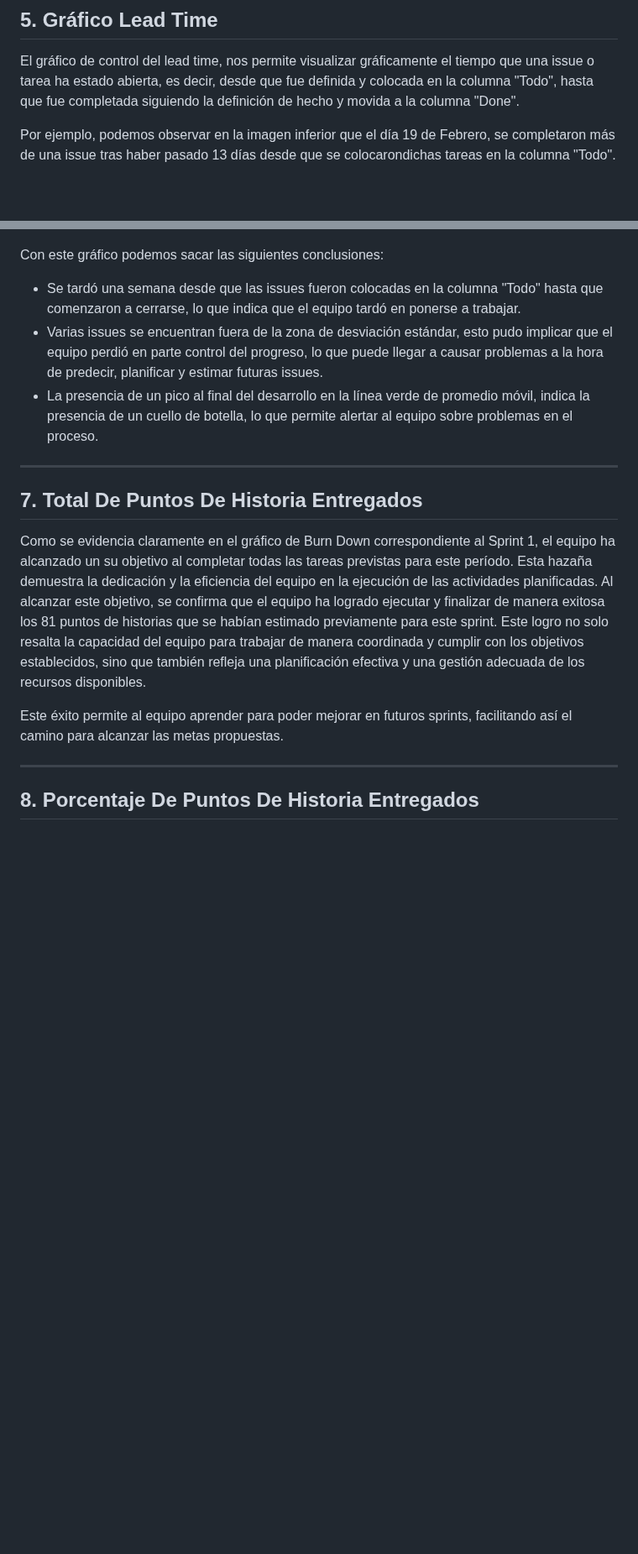
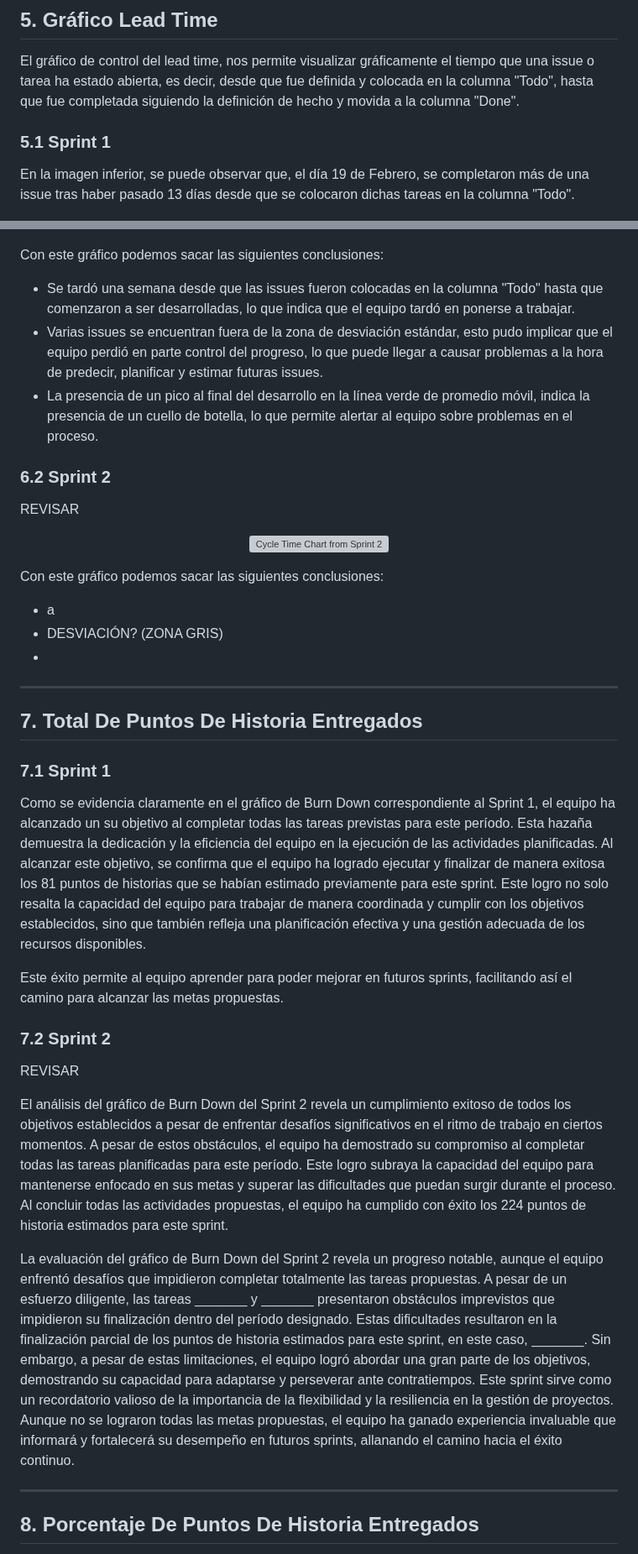
Before and after one commit to jormunrod/PSG2_PetClinic, a Markdown page: docs/Sprint2/MetricasDeProcesoAgilYRecursosSprint1.md, 2 parts joined by grey strips. Shown at 84% size. Rendered like a GitHub page; blank space fills up the shorter version; grey boxes are pictures that could not be loaded.

Commit message:
[docs]: updated for sprint 2

```diff
--- a/docs/Sprint2/MetricasDeProcesoAgilYRecursosSprint1.md
+++ b/docs/Sprint2/MetricasDeProcesoAgilYRecursosSprint1.md
@@ -70,7 +91,8 @@ Finalmente, tenemos la zona grisácea que indica si una issue está dentro de lo
 ## **5. Gráfico Lead Time**
 El gráfico de control del lead time, nos permite visualizar gráficamente el tiempo que una issue o tarea ha estado abierta, es decir, desde que fue definida y colocada en la columna "Todo", hasta que fue completada siguiendo la definición de hecho y movida a la columna "Done".
 
-Por ejemplo, podemos observar en la imagen inferior que el día 19 de Febrero, se completaron más de una issue tras haber pasado 13 días desde que se colocarondichas tareas en la columna "Todo".
+### **5.1 Sprint 1**
+En la imagen inferior, se puede observar que, el día 19 de Febrero, se completaron más de una issue tras haber pasado 13 días desde que se colocaron dichas tareas en la columna "Todo".
 
 <p align="center">
     <img src="../images/leadTimeChartS1.png" alt="Lead Time Chart from Sprint 1" style="width: 75%; margin: auto;">
@@ -93,17 +131,40 @@ Por ejemplo, podemos observar en la imagen inferior que el día 15 de Febrero, s
 </p>
 
 Con este gráfico podemos sacar las siguientes conclusiones:
-- Se tardó una semana desde que las issues fueron colocadas en la columna "Todo" hasta que comenzaron a cerrarse, lo que indica que el equipo tardó en ponerse a trabajar.
+- Se tardó una semana desde que las issues fueron colocadas en la columna "Todo" hasta que comenzaron a ser desarrolladas, lo que indica que el equipo tardó en ponerse a trabajar.
 - Varias issues se encuentran fuera de la zona de desviación estándar, esto pudo implicar que el equipo perdió en parte control del progreso, lo que puede llegar a causar problemas a la hora de predecir, planificar y estimar futuras issues.
 - La presencia de un pico al final del desarrollo en la línea verde de promedio móvil, indica la presencia de un cuello de botella, lo que permite alertar al equipo sobre problemas en el proceso.
+
+### **6.2 Sprint 2**
+REVISAR
+
+
+<p align="center">
+    <img src="../images/cycleTimeChartS2.png" alt="Cycle Time Chart from Sprint 2" style="width: 75%; margin: auto;">
+</p>
+
+Con este gráfico podemos sacar las siguientes conclusiones:
+- a
+- DESVIACIÓN? (ZONA GRIS)
+-
 
 ---
 
 ## **7. Total De Puntos De Historia Entregados**
+
+### **7.1 Sprint 1**
 Como se evidencia claramente en el gráfico de Burn Down correspondiente al Sprint 1, el equipo ha alcanzado un su objetivo al completar todas las tareas previstas para este período. Esta hazaña demuestra la dedicación y la eficiencia del equipo en la ejecución de las actividades planificadas. Al alcanzar este objetivo, se confirma que el equipo ha logrado ejecutar y finalizar de manera exitosa los 81 puntos de historias que se habían estimado previamente para este sprint. Este logro no solo resalta la capacidad del equipo para trabajar de manera coordinada y cumplir con los objetivos establecidos, sino que también refleja una planificación efectiva y una gestión adecuada de los recursos disponibles.
 
 Este éxito permite al equipo aprender para poder mejorar en futuros sprints, facilitando así el camino para alcanzar las metas propuestas.
 
+### **7.2 Sprint 2**
+REVISAR
+
+
+El análisis del gráfico de Burn Down del Sprint 2 revela un cumplimiento exitoso de todos los objetivos establecidos a pesar de enfrentar desafíos significativos en el ritmo de trabajo en ciertos momentos. A pesar de estos obstáculos, el equipo ha demostrado su compromiso al completar todas las tareas planificadas para este período. Este logro subraya la capacidad del equipo para mantenerse enfocado en sus metas y superar las dificultades que puedan surgir durante el proceso. Al concluir todas las actividades propuestas, el equipo ha cumplido con éxito los 224 puntos de historia estimados para este sprint.
+
+La evaluación del gráfico de Burn Down del Sprint 2 revela un progreso notable, aunque el equipo enfrentó desafíos que impidieron completar totalmente las tareas propuestas. A pesar de un esfuerzo diligente, las tareas _______ y _______ presentaron obstáculos imprevistos que impidieron su finalización dentro del período designado. Estas dificultades resultaron en la finalización parcial de los puntos de historia estimados para este sprint, en este caso, _______. Sin embargo, a pesar de estas limitaciones, el equipo logró abordar una gran parte de los objetivos, demostrando su capacidad para adaptarse y perseverar ante contratiempos. Este sprint sirve como un recordatorio valioso de la importancia de la flexibilidad y la resiliencia en la gestión de proyectos. Aunque no se lograron todas las metas propuestas, el equipo ha ganado experiencia invaluable que informará y fortalecerá su desempeño en futuros sprints, allanando el camino hacia el éxito continuo.
+
 ---
 
 ## **8. Porcentaje De Puntos De Historia Entregados**
```
Also changed, not shown: other parts of docs/Sprint2/MetricasDeProcesoAgilYRecursosSprint1.md (+52 -5 lines).
